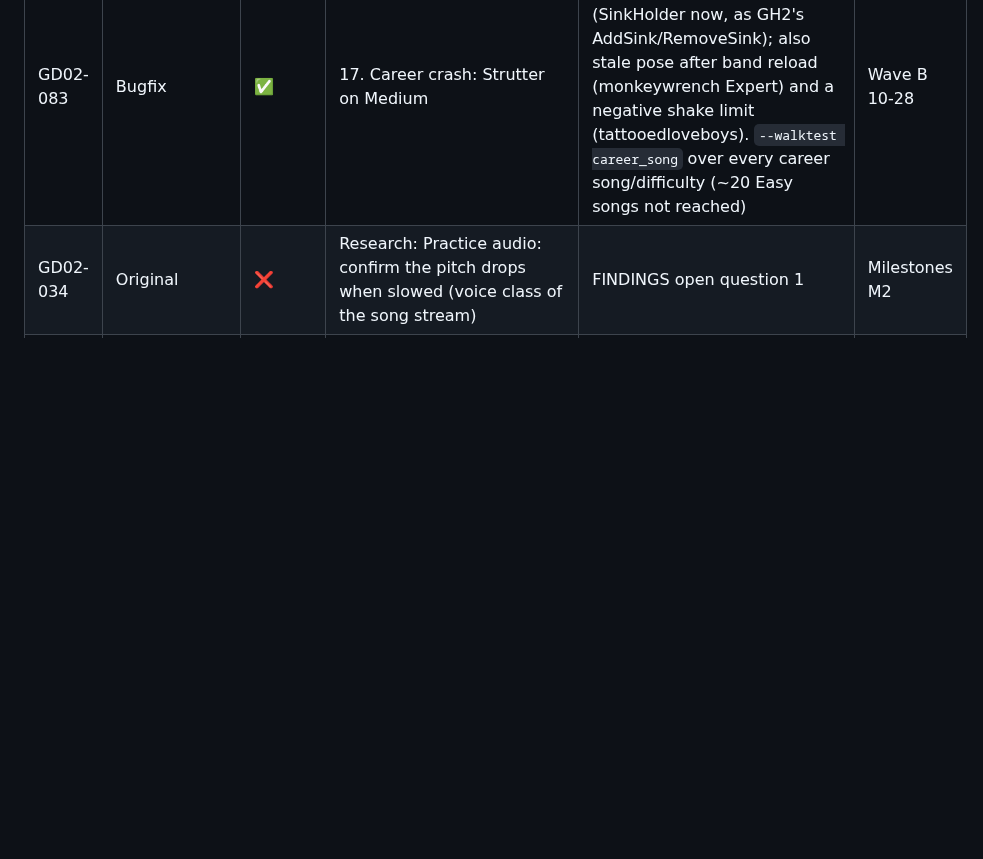
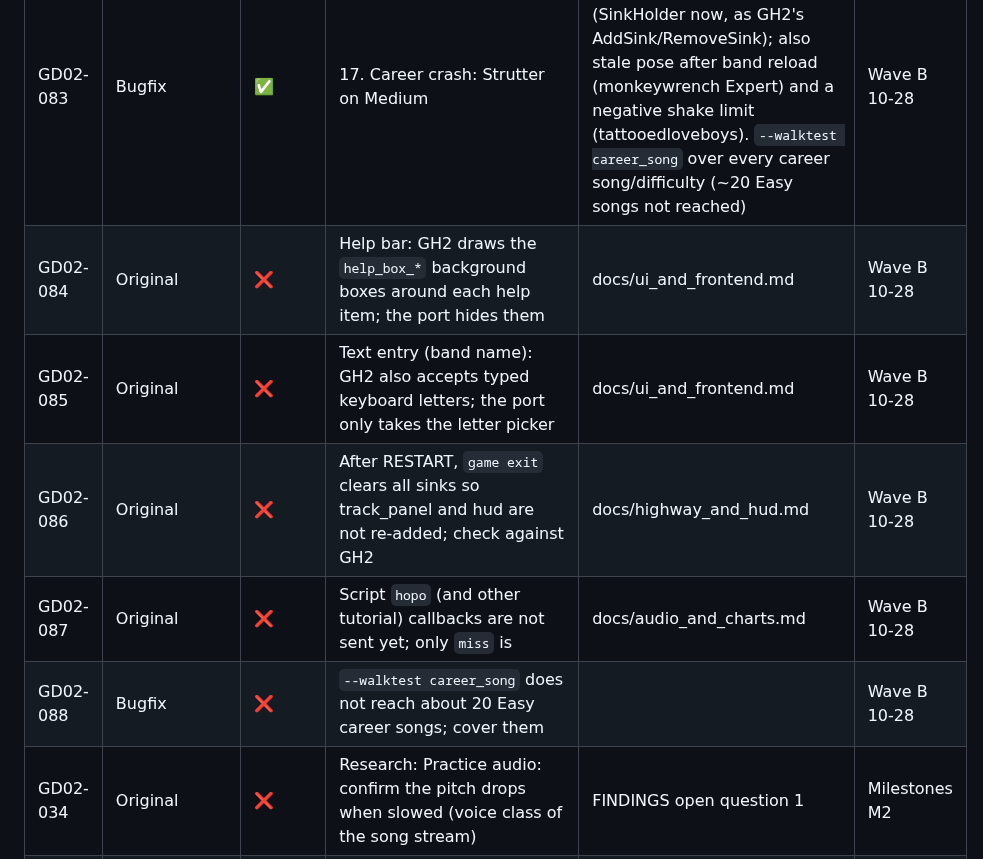
Before and after one commit to mbracali/prj-gd-engine, a Markdown page: gd-backlog.md, the part around the change. Drawn GitHub-style; blank space fills up the shorter version.

Commit message:
gd-backlog.md: gd02 wave B menus follow-ups
Signed-off-by: Marcelo Bracali <marcelo.bracali@live.com>

```diff
--- a/gd-backlog.md
+++ b/gd-backlog.md
@@ -513,6 +513,11 @@ universal launcher, not released on its own.
 | GD02-081 | Bugfix | ✅ | 15. Career "play live show" screen too dark; the darkness shows on almost every career screen depending on the path | Same root cause as GD02-077 (every bricks screen reached without a Back) | Wave B 10-28 |
 | GD02-082 | Bugfix | 🟡 needs owner input | 16. Song list: the font looks wrong (check the original's); "Beat X/5 songs to continue" is drawn over other songs' labels | Font is the data's (dyingmarker.font, caps 2) [C data]; the blurb sits 27 under its row with rows 40 apart, over the locked encore, as GH2's data places it [C]. Needs a capture of the original to compare | Wave B 10-28 |
 | GD02-083 | Bugfix | ✅ | 17. Career crash: Strutter on Medium | Dangling `game` sink from the Enhanced backdrop world (SinkHolder now, as GH2's AddSink/RemoveSink); also stale pose after band reload (monkeywrench Expert) and a negative shake limit (tattooedloveboys). `--walktest career_song` over every career song/difficulty (~20 Easy songs not reached) | Wave B 10-28 |
+| GD02-084 | Original | ❌ | Help bar: GH2 draws the `help_box_*` background boxes around each help item; the port hides them | docs/ui_and_frontend.md | Wave B 10-28 |
+| GD02-085 | Original | ❌ | Text entry (band name): GH2 also accepts typed keyboard letters; the port only takes the letter picker | docs/ui_and_frontend.md | Wave B 10-28 |
+| GD02-086 | Original | ❌ | After RESTART, `game exit` clears all sinks so track_panel and hud are not re-added; check against GH2 | docs/highway_and_hud.md | Wave B 10-28 |
+| GD02-087 | Original | ❌ | Script `hopo` (and other tutorial) callbacks are not sent yet; only `miss` is | docs/audio_and_charts.md | Wave B 10-28 |
+| GD02-088 | Bugfix | ❌ | `--walktest career_song` does not reach about 20 Easy career songs; cover them | | Wave B 10-28 |
 | GD02-034 | Original | ❌ | Research: Practice audio: confirm the pitch drops when slowed (voice class of the song stream) | FINDINGS open question 1 | Milestones M2 |
 | GD02-036 | Original | ❌ | Research: Watcher bass-cue path (OnHit / OnMiss ask `+0x10` vtable `+0x28` by tick, then `bass_%d.cue`): which object and chart data | FINDINGS open question 9 | Milestones M2 |
 | GD02-037 | Original | ❌ | Research: Lefty Flip, input sampling rate, controller latency (`watcher +0x2c`) on the 360 | L3: where rules depend on sampling | Milestones M2 |
```
